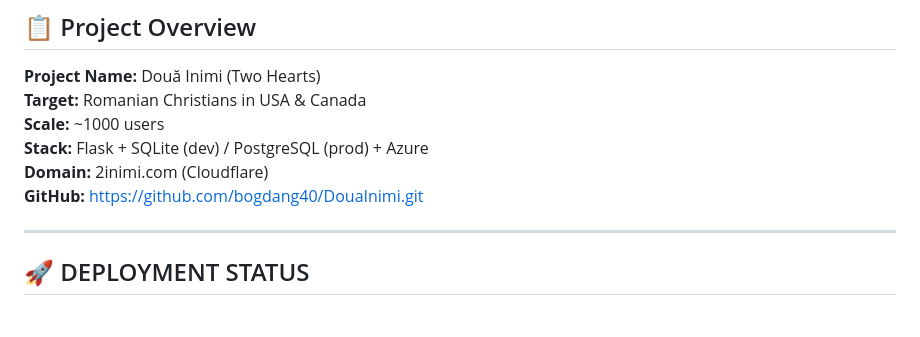
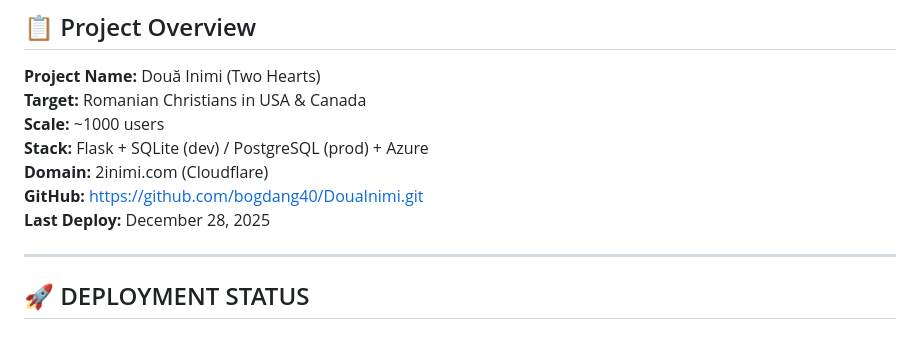
Before and after one commit to bogdang40/DouaInimi, a Markdown page: PHASE_1_PLAN.md, the part around the change. Drawn GitHub-style.

Commit message:
Trigger deployment - admin panel ready

```diff
--- a/PHASE_1_PLAN.md
+++ b/PHASE_1_PLAN.md
@@ -8,6 +8,7 @@
 **Stack:** Flask + SQLite (dev) / PostgreSQL (prod) + Azure
 **Domain:** 2inimi.com (Cloudflare)
 **GitHub:** https://github.com/bogdang40/DouaInimi.git
+**Last Deploy:** December 28, 2025
 
 ---
 
```
